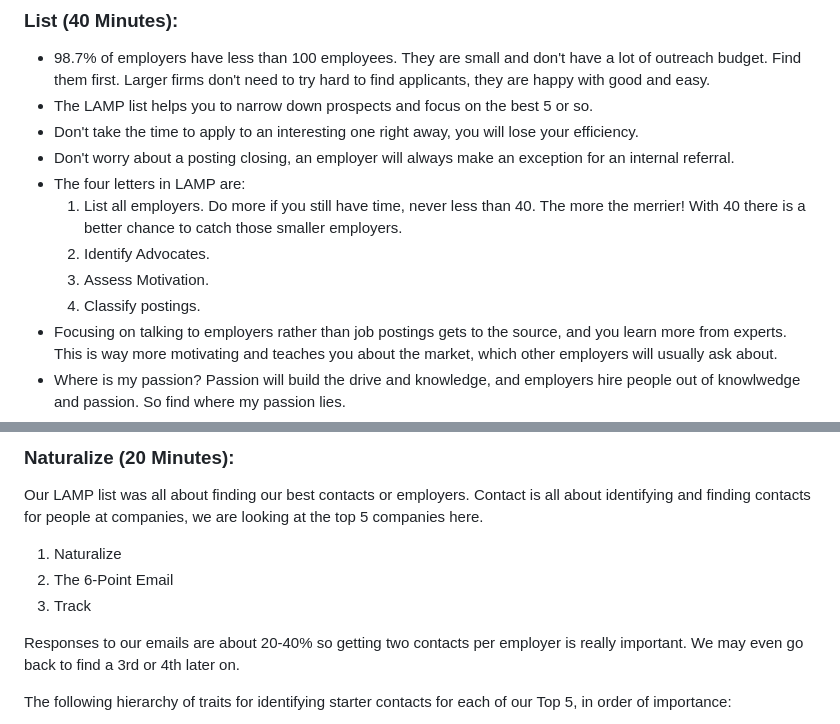
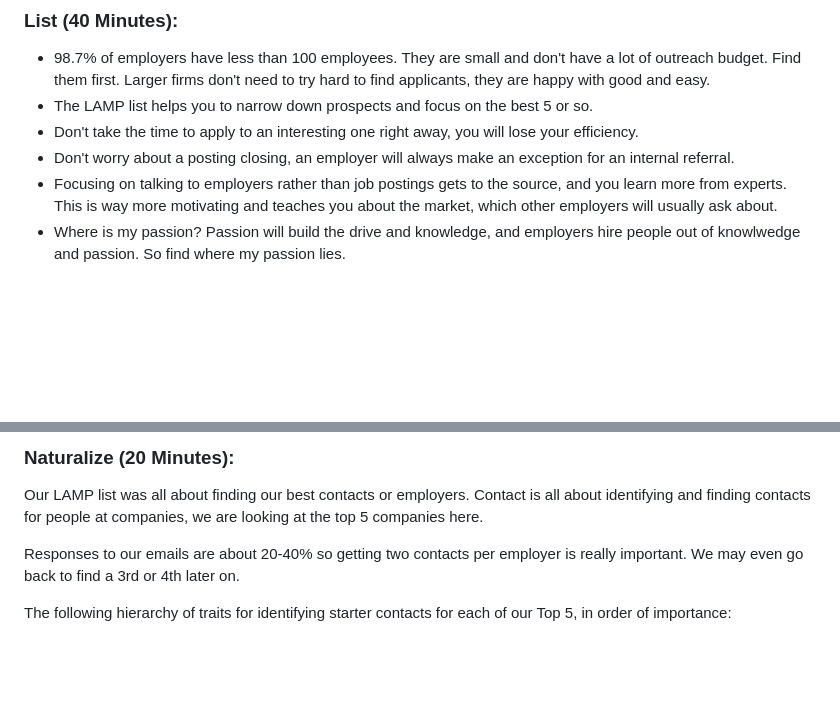
Before and after one commit to connorbabb/Work, a Markdown page: 2-Hour-Job-Search.md, 2 parts joined by grey strips. Rendered like a GitHub page; blank space fills up the shorter version.

Commit message:
Streamline LAMP explanation in job search guide
Removed detailed explanation of the LAMP acronym and streamlined the content for clarity.

```diff
--- a/2-Hour-Job-Search.md
+++ b/2-Hour-Job-Search.md
@@ -5,11 +5,6 @@
 - The LAMP list helps you to narrow down prospects and focus on the best 5 or so.
 - Don't take the time to apply to an interesting one right away, you will lose your efficiency.
 - Don't worry about a posting closing, an employer will always make an exception for an internal referral.
-- The four letters in LAMP are:
-    1. List all employers. Do more if you still have time, never less than 40. The more the merrier! With 40 there is a better chance to catch those smaller employers.
-    2. Identify Advocates.
-    3. Assess Motivation.
-    4. Classify postings.
 - Focusing on talking to employers rather than job postings gets to the source, and you learn more from experts. This is way more motivating and teaches you about the market, which other employers will usually ask about.
 - Where is my passion? Passion will build the drive and knowledge, and employers hire people out of knowlwedge and passion. So find where my passion lies.
 - I think one of my best skills is organization and the efficiency that comes from that.
@@ -72,10 +67,6 @@ Online job postings are pretty bad at getting you a job, but they provide great
 ### Naturalize (20 Minutes):
 
 Our LAMP list was all about finding our best contacts or employers. Contact is all about identifying and finding contacts for people at companies, we are looking at the top 5 companies here.
-
-1. Naturalize
-2. The 6-Point Email
-3. Track
 
 Responses to our emails are about 20-40% so getting two contacts per employer is really important. We may even go back to find a 3rd or 4th later on.
 
```
